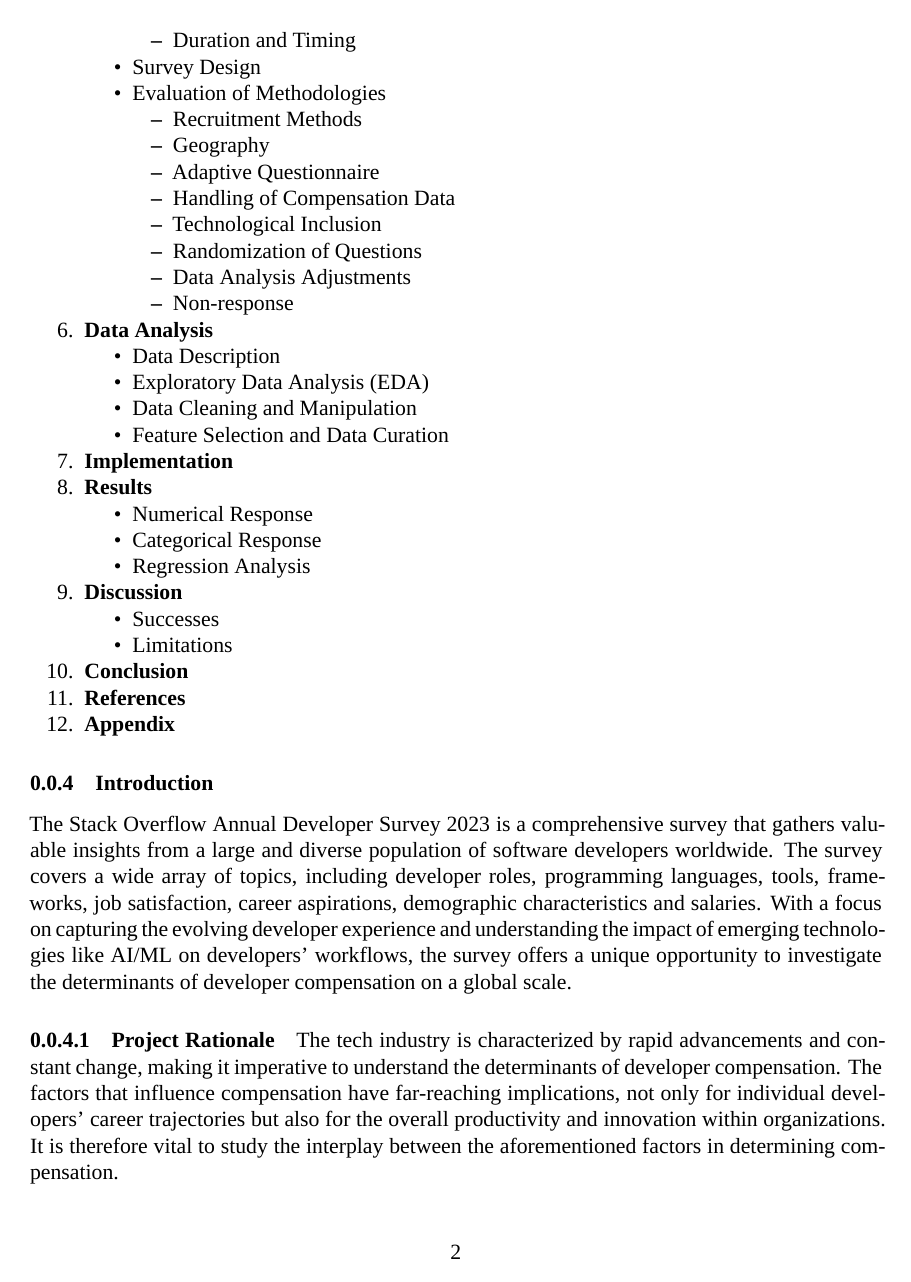
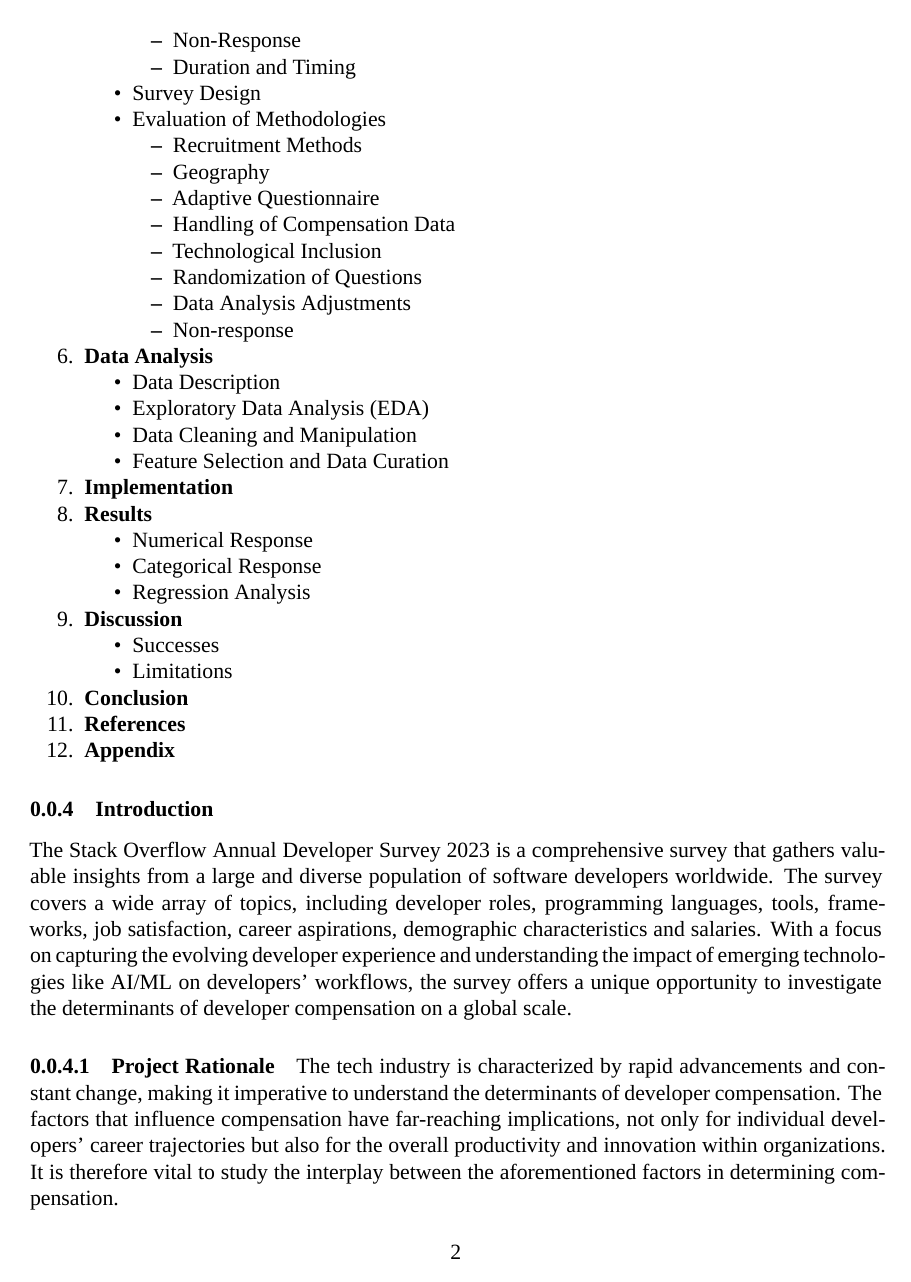
Before and after one commit to JohnBenson-macq/STAT8101_Group_Assignment, an R Markdown document (Group_Project.Rmd): page 2 of 16. Rendered offline with R 4.5, knitr and Pandoc, then LaTeX, with nearby package versions; a font, style sheet, LaTeX package, included part or bibliography that could not be used is replaced or left out.

Commit message:
Update Group_Project.Rmd
contents update

```diff
--- a/Group_Project.Rmd
+++ b/Group_Project.Rmd
@@ -55,6 +55,7 @@
 5. **Survey Methodology**
     - Key Principles
         - Evaluation of Methodologies
+        - Non-Response
         - Duration and Timing
     - Survey Design
     - Evaluation of Methodologies
```
